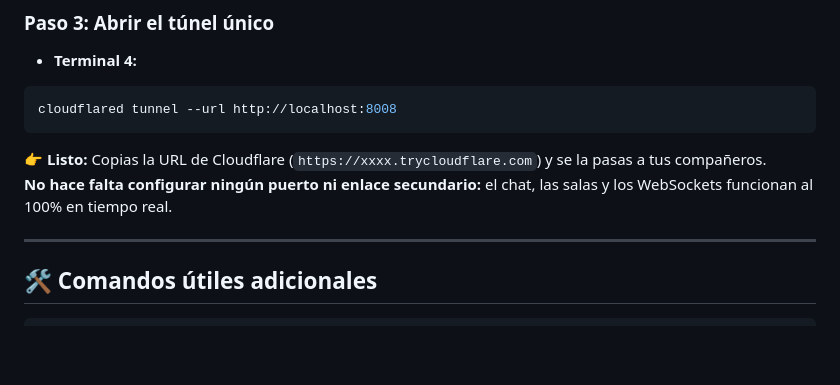
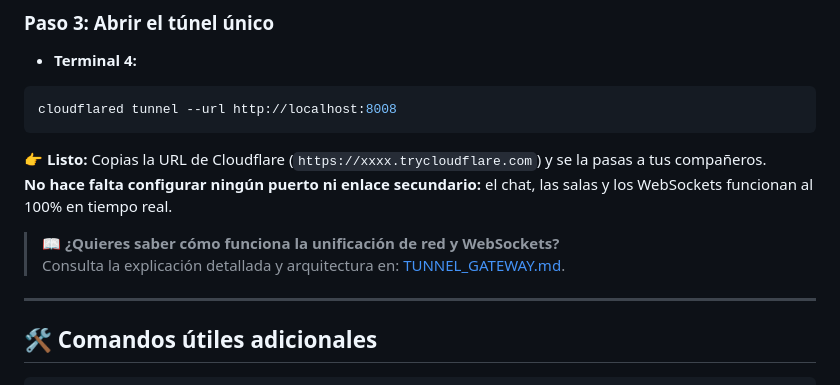
Before and after one commit to SamuelCasanueva/juego-websocket, a Markdown page: COMMANDS.md, the part around the change. Rendered like a GitHub page; blank space fills up the shorter version.

Commit message:
docs: agregar explicacion detallada de la arquitectura de tunel y gateway en TUNNEL_GATEWAY.md

```diff
--- a/COMMANDS.md
+++ b/COMMANDS.md
@@ -88,6 +88,9 @@ cloudflared tunnel --url http://localhost:8008
 👉 **Listo:** Copias la URL de Cloudflare (`https://xxxx.trycloudflare.com`) y se la pasas a tus compañeros.
 **No hace falta configurar ningún puerto ni enlace secundario:** el chat, las salas y los WebSockets funcionan al 100% en tiempo real.
 
+> 📖 **¿Quieres saber cómo funciona la unificación de red y WebSockets?**
+> Consulta la explicación detallada y arquitectura en: [TUNNEL_GATEWAY.md](TUNNEL_GATEWAY.md).
+
 ---
 
 ## 🛠️ Comandos útiles adicionales
```
Also changed, not shown: TUNNEL_GATEWAY.md (added, +203 -0 lines).
